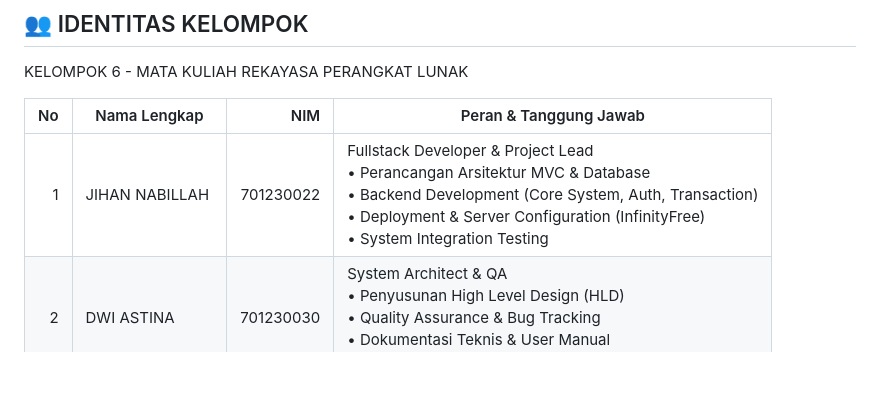
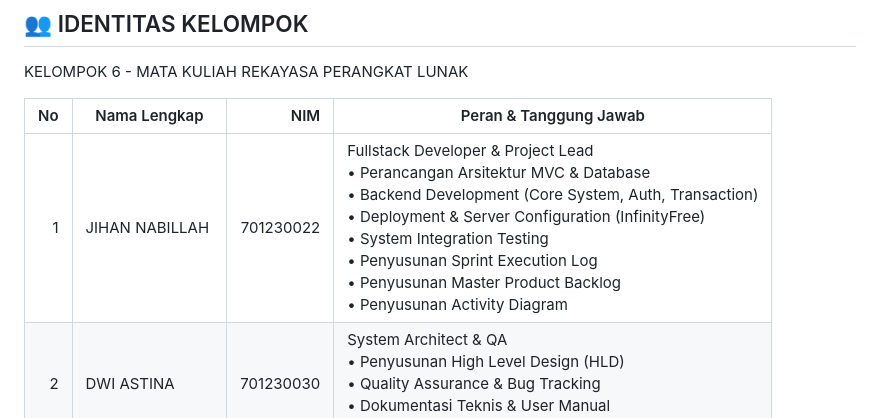
Before and after one commit to jihannabillah/poolsnack, a Markdown page: README.md, the part around the change. Rendered like a GitHub page; blank space fills up the shorter version.

Commit message:
Update responsibilities for Jihan Nabillah

```diff
--- a/README.md
+++ b/README.md
@@ -38,7 +38,7 @@ KELOMPOK 6 - MATA KULIAH REKAYASA PERANGKAT LUNAK
 
 | No | Nama Lengkap | NIM | Peran & Tanggung Jawab |
 |---:|--------------|-----:|------------------------|
-| 1 | JIHAN NABILLAH | 701230022 | Fullstack Developer & Project Lead<br>• Perancangan Arsitektur MVC & Database<br>• Backend Development (Core System, Auth, Transaction)<br>• Deployment & Server Configuration (InfinityFree)<br>• System Integration Testing |
+| 1 | JIHAN NABILLAH | 701230022 | Fullstack Developer & Project Lead<br>• Perancangan Arsitektur MVC & Database<br>• Backend Development (Core System, Auth, Transaction)<br>• Deployment & Server Configuration (InfinityFree)<br>• System Integration Testing<br>• Penyusunan Sprint Execution Log<br>• Penyusunan Master Product Backlog<br>• Penyusunan Activity Diagram  |
 | 2 | DWI ASTINA | 701230030 | System Architect & QA<br>• Penyusunan High Level Design (HLD)<br>• Quality Assurance & Bug Tracking<br>• Dokumentasi Teknis & User Manual<br>• Validasi Standar RPL |
 | 3 | SINTA ULAN DARI | 701230178 | UI/UX Designer & Analyst<br>• Analisis Kebutuhan Fungsional (SRS)<br>• Desain Mockup & Wireframe (Figma)<br>• Frontend Implementation (Bootstrap Styling)<br>• Penyusunan Use Case & Activity Diagram |
 
```
